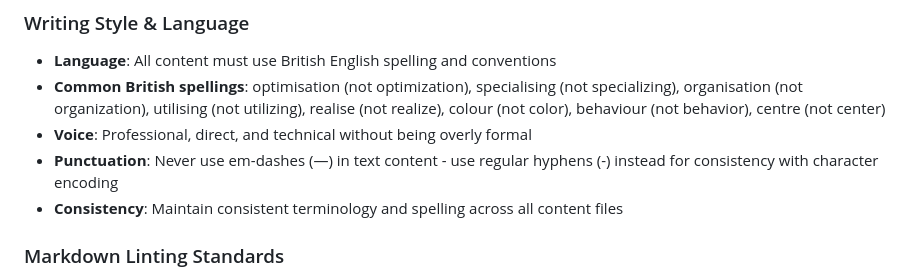
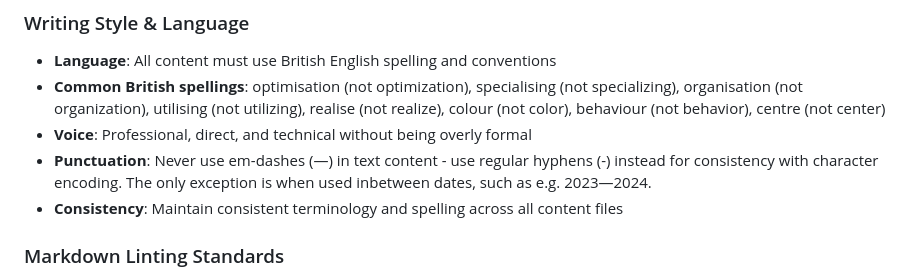
Before and after one commit to henkisdabro/henriksoderlund-website-v2, a Markdown page: CLAUDE.md, the part around one of its changes. Rendered like a GitHub page.

```diff
--- a/CLAUDE.md
+++ b/CLAUDE.md
@@ -204,7 +204,7 @@ public/                 # Static assets served directly
 - **Language**: All content must use British English spelling and conventions
 - **Common British spellings**: optimisation (not optimization), specialising (not specializing), organisation (not organization), utilising (not utilizing), realise (not realize), colour (not color), behaviour (not behavior), centre (not center)
 - **Voice**: Professional, direct, and technical without being overly formal
-- **Punctuation**: Never use em-dashes (—) in text content - use regular hyphens (-) instead for consistency with character encoding
+- **Punctuation**: Never use em-dashes (—) in text content - use regular hyphens (-) instead for consistency with character encoding. The only exception is when used inbetween dates, such as e.g. 2023—2024.
 - **Consistency**: Maintain consistent terminology and spelling across all content files
 
 ### Markdown Linting Standards
```
Also changed, not shown: other parts of CLAUDE.md (+10 -1 lines).
